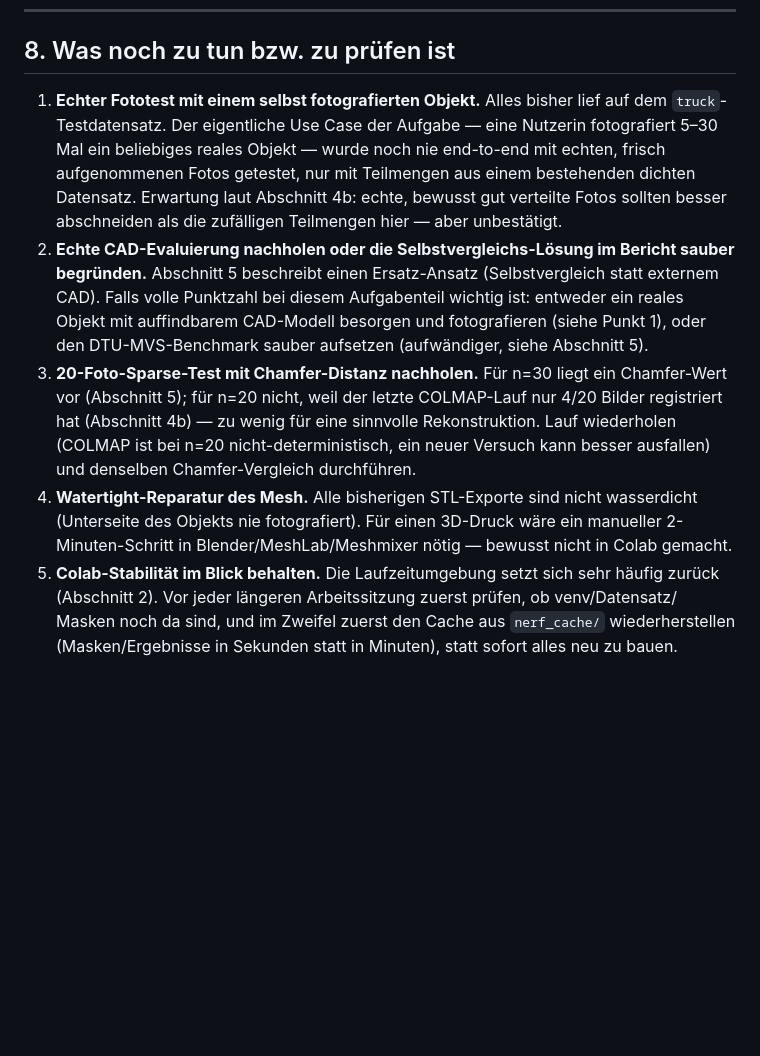
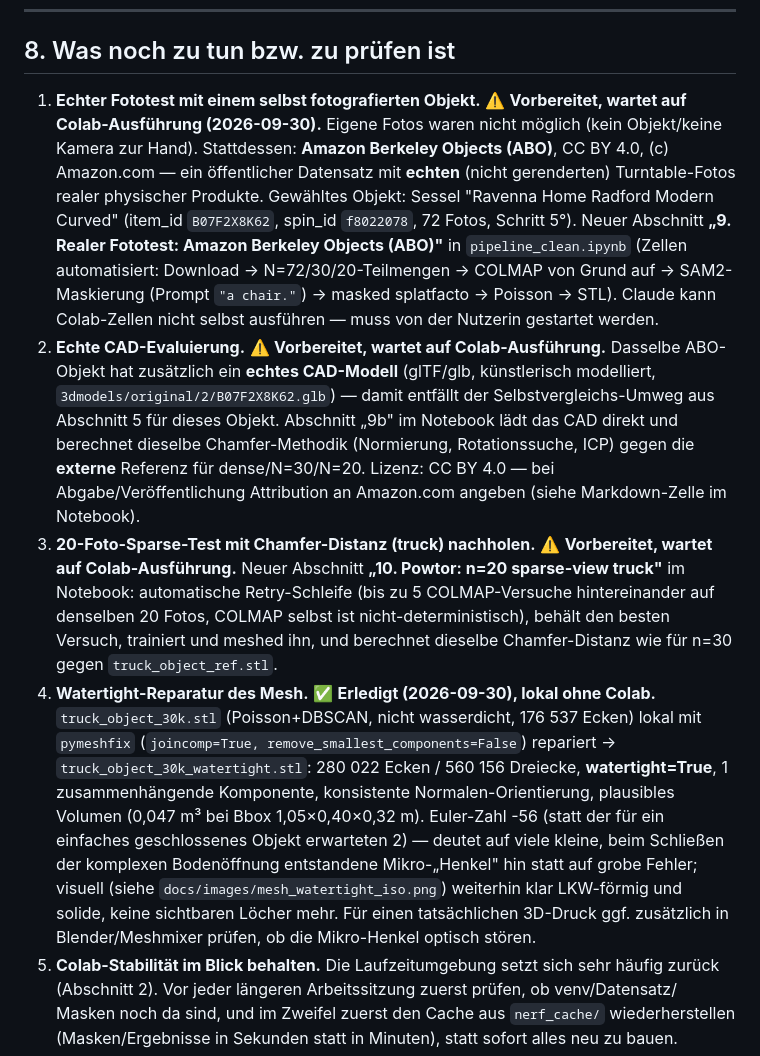
Before and after one commit to vika17oxy/AppliedRobotics, a Markdown page: PROJECT_STATUS.md, the part around the change. Drawn GitHub-style; blank space fills up the shorter version.

Commit message:
Prepare real-photo/CAD test and n=20 retry; repair mesh to watertight
- pipeline_clean.ipynb: new Section 9 (real turntable photos + real CAD
  model from Amazon Berkeley Objects, CC BY 4.0 -- COLMAP from scratch,
  SAM2 masking, masked splatfacto, Poisson mesh, external-CAD Chamfer
  eval at dense/N=30/N=20) and Section 10 (automatic multi-try COLMAP
  retry loop for the truck n=20 sparse test, since COLMAP registration
  is non-deterministic and the prior attempt only got 4/20 frames).
  Cells are prepared but not executed -- Colab cells must be run by the
  user.
- truck_object_30k_watertight.stl: local pymeshfix repair of the
  existing (non-watertight) mesh -- now watertight, single component,
  consistent winding, plausible volume; new render added.
- README.md / PROJECT_STATUS.md: document both changes and update the
  requirement checklist accordingly.

Co-Authored-By: Claude Sonnet 5 <noreply@anthropic.com>

```diff
--- a/PROJECT_STATUS.md
+++ b/PROJECT_STATUS.md
@@ -403,25 +403,40 @@ nichts davon öffnen.
 
 ## 8. Was noch zu tun bzw. zu prüfen ist
 
-1. **Echter Fototest mit einem selbst fotografierten Objekt.** Alles bisher lief auf dem
-   `truck`-Testdatensatz. Der eigentliche Use Case der Aufgabe — eine Nutzerin fotografiert
-   5–30 Mal ein beliebiges reales Objekt — wurde noch nie end-to-end mit echten, frisch
-   aufgenommenen Fotos getestet, nur mit Teilmengen aus einem bestehenden dichten
-   Datensatz. Erwartung laut Abschnitt 4b: echte, bewusst gut verteilte Fotos sollten
-   besser abschneiden als die zufälligen Teilmengen hier — aber unbestätigt.
-2. **Echte CAD-Evaluierung nachholen oder die Selbstvergleichs-Lösung im Bericht
-   sauber begründen.** Abschnitt 5 beschreibt einen Ersatz-Ansatz (Selbstvergleich statt
-   externem CAD). Falls volle Punktzahl bei diesem Aufgabenteil wichtig ist: entweder ein
-   reales Objekt mit auffindbarem CAD-Modell besorgen und fotografieren (siehe Punkt 1),
-   oder den DTU-MVS-Benchmark sauber aufsetzen (aufwändiger, siehe Abschnitt 5).
-3. **20-Foto-Sparse-Test mit Chamfer-Distanz nachholen.** Für n=30 liegt ein Chamfer-Wert
-   vor (Abschnitt 5); für n=20 nicht, weil der letzte COLMAP-Lauf nur 4/20 Bilder
-   registriert hat (Abschnitt 4b) — zu wenig für eine sinnvolle Rekonstruktion. Lauf
-   wiederholen (COLMAP ist bei n=20 nicht-deterministisch, ein neuer Versuch kann
-   besser ausfallen) und denselben Chamfer-Vergleich durchführen.
-4. **Watertight-Reparatur des Mesh.** Alle bisherigen STL-Exporte sind nicht wasserdicht
-   (Unterseite des Objekts nie fotografiert). Für einen 3D-Druck wäre ein manueller
-   2-Minuten-Schritt in Blender/MeshLab/Meshmixer nötig — bewusst nicht in Colab gemacht.
+1. **Echter Fototest mit einem selbst fotografierten Objekt.** ⚠️ **Vorbereitet, wartet auf
+   Colab-Ausführung (2026-09-30).** Eigene Fotos waren nicht möglich (kein Objekt/keine Kamera
+   zur Hand). Stattdessen: **Amazon Berkeley Objects (ABO)**, CC BY 4.0, (c) Amazon.com —
+   ein öffentlicher Datensatz mit **echten** (nicht gerenderten) Turntable-Fotos realer
+   physischer Produkte. Gewähltes Objekt: Sessel "Ravenna Home Radford Modern Curved"
+   (item_id `B07F2X8K62`, spin_id `f8022078`, 72 Fotos, Schritt 5°). Neuer Abschnitt
+   **„9. Realer Fototest: Amazon Berkeley Objects (ABO)"** in `pipeline_clean.ipynb`
+   (Zellen automatisiert: Download → N=72/30/20-Teilmengen → COLMAP von Grund auf →
+   SAM2-Maskierung (Prompt `"a chair."`) → masked splatfacto → Poisson → STL). Claude kann
+   Colab-Zellen nicht selbst ausführen — muss von der Nutzerin gestartet werden.
+2. **Echte CAD-Evaluierung.** ⚠️ **Vorbereitet, wartet auf Colab-Ausführung.** Dasselbe
+   ABO-Objekt hat zusätzlich ein **echtes CAD-Modell** (glTF/glb, künstlerisch modelliert,
+   `3dmodels/original/2/B07F2X8K62.glb`) — damit entfällt der Selbstvergleichs-Umweg aus
+   Abschnitt 5 für dieses Objekt. Abschnitt „9b" im Notebook lädt das CAD direkt und
+   berechnet dieselbe Chamfer-Methodik (Normierung, Rotationssuche, ICP) gegen die
+   **externe** Referenz für dense/N=30/N=20. Lizenz: CC BY 4.0 — bei Abgabe/Veröffentlichung
+   Attribution an Amazon.com angeben (siehe Markdown-Zelle im Notebook).
+3. **20-Foto-Sparse-Test mit Chamfer-Distanz (truck) nachholen.** ⚠️ **Vorbereitet, wartet auf
+   Colab-Ausführung.** Neuer Abschnitt **„10. Powtor: n=20 sparse-view truck"** im Notebook:
+   automatische Retry-Schleife (bis zu 5 COLMAP-Versuche hintereinander auf denselben 20
+   Fotos, COLMAP selbst ist nicht-deterministisch), behält den besten Versuch, trainiert
+   und meshed ihn, und berechnet dieselbe Chamfer-Distanz wie für n=30 gegen
+   `truck_object_ref.stl`.
+4. **Watertight-Reparatur des Mesh.** ✅ **Erledigt (2026-09-30), lokal ohne Colab.**
+   `truck_object_30k.stl` (Poisson+DBSCAN, nicht wasserdicht, 176 537 Ecken) lokal mit
+   `pymeshfix` (`joincomp=True, remove_smallest_components=False`) repariert →
+   `truck_object_30k_watertight.stl`: 280 022 Ecken / 560 156 Dreiecke,
+   **watertight=True**, 1 zusammenhängende Komponente, konsistente Normalen-Orientierung,
+   plausibles Volumen (0,047 m³ bei Bbox 1,05×0,40×0,32 m). Euler-Zahl -56 (statt der
+   für ein einfaches geschlossenes Objekt erwarteten 2) — deutet auf viele kleine, beim
+   Schließen der komplexen Bodenöffnung entstandene Mikro-„Henkel" hin statt auf grobe
+   Fehler; visuell (siehe `docs/images/mesh_watertight_iso.png`) weiterhin klar
+   LKW-förmig und solide, keine sichtbaren Löcher mehr. Für einen tatsächlichen 3D-Druck
+   ggf. zusätzlich in Blender/Meshmixer prüfen, ob die Mikro-Henkel optisch stören.
 5. **Colab-Stabilität im Blick behalten.** Die Laufzeitumgebung setzt sich sehr häufig
    zurück (Abschnitt 2). Vor jeder längeren Arbeitssitzung zuerst prüfen, ob venv/Datensatz/
    Masken noch da sind, und im Zweifel zuerst den Cache aus `nerf_cache/` wiederherstellen
```
Also changed, not shown: README.md (+27 -8 lines), docs/images/mesh_watertight_iso.png (added), 2 other files.
